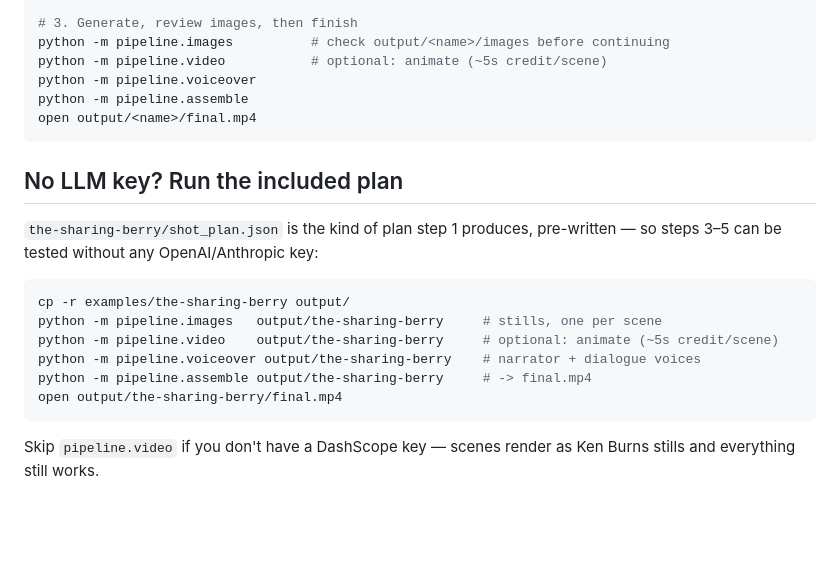
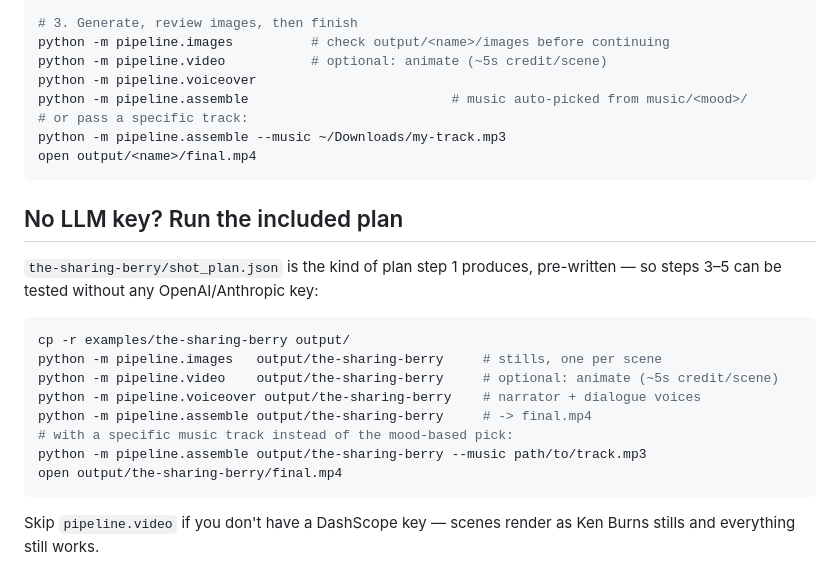
Before and after one commit to valkrypton/generative-ai-vdos, a Markdown page: examples/README.md, the part around the change. Drawn GitHub-style; blank space fills up the shorter version.

Commit message:
examples: show --music option on assemble
Co-Authored-By: Claude Fable 5 <noreply@anthropic.com>

````diff
--- a/examples/README.md
+++ b/examples/README.md
@@ -15,7 +15,9 @@ python -m pipeline.refine --change "make the rabbit grey instead of tan"
 python -m pipeline.images          # check output/<name>/images before continuing
 python -m pipeline.video           # optional: animate (~5s credit/scene)
 python -m pipeline.voiceover
-python -m pipeline.assemble
+python -m pipeline.assemble                          # music auto-picked from music/<mood>/
+# or pass a specific track:
+python -m pipeline.assemble --music ~/Downloads/my-track.mp3
 open output/<name>/final.mp4
 ```
 
@@ -30,6 +32,8 @@ python -m pipeline.images   output/the-sharing-berry     # stills, one per scene
 python -m pipeline.video    output/the-sharing-berry     # optional: animate (~5s credit/scene)
 python -m pipeline.voiceover output/the-sharing-berry    # narrator + dialogue voices
 python -m pipeline.assemble output/the-sharing-berry     # -> final.mp4
+# with a specific music track instead of the mood-based pick:
+python -m pipeline.assemble output/the-sharing-berry --music path/to/track.mp3
 open output/the-sharing-berry/final.mp4
 ```
 
````
